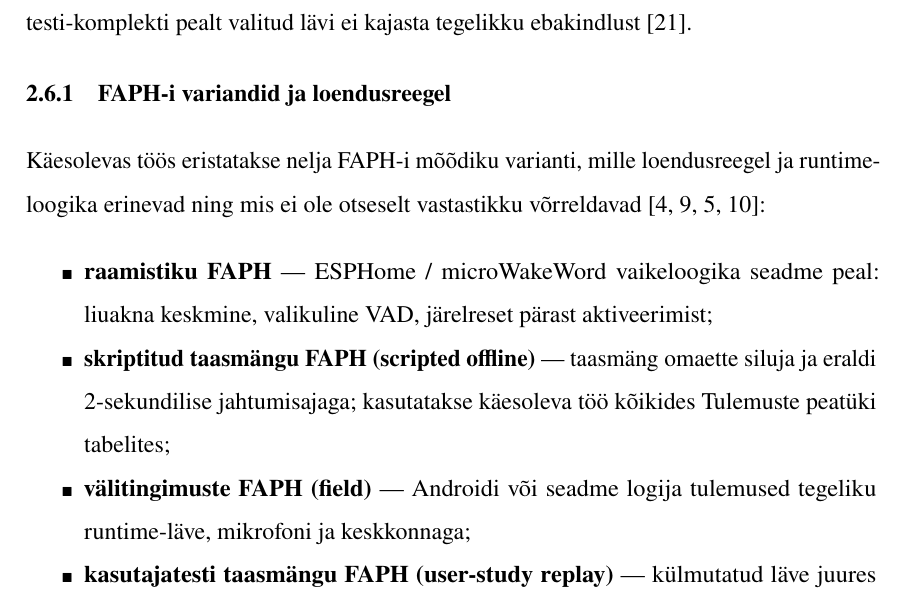
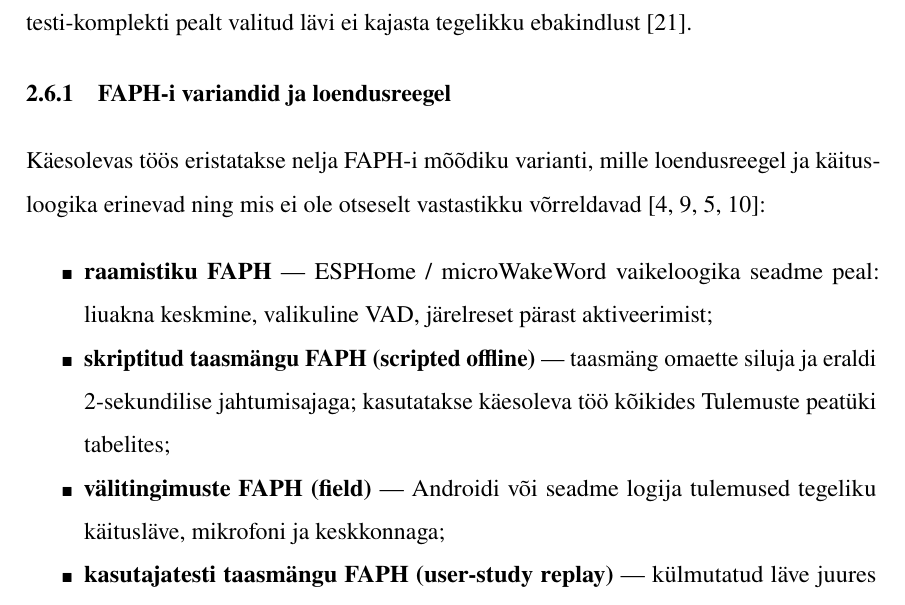
Before and after one commit to Yikizi/kratt, a LaTeX thesis (docs/thesis/thesis-tex-estonian/main.tex, which reads docs/thesis/thesis-tex-estonian/chapters/first_chapter.tex): part of page 19 of 82, cut so that both start at the same text. Compiled offline with pdfLaTeX.

Commit message:
docs(thesis): terminology — runtime-* → käitus* in §3.6.5
(cherry picked from commit 4800d4bd55b6042567757fabc412d4a35154bf86)

```diff
--- a/docs/thesis/thesis-tex-estonian/chapters/first_chapter.tex
+++ b/docs/thesis/thesis-tex-estonian/chapters/first_chapter.tex
@@ -59,11 +59,11 @@ Iga raporteeritud mõõdiku juurde lisatakse 95\%~usaldusvahemik. Klipi-tasemel
 
 \subsection{FAPH-i variandid ja loendusreegel}
 \label{subsec:faph-variants}
-Käesolevas töös eristatakse nelja FAPH-i mõõdiku varianti, mille loendusreegel ja runtime-loogika erinevad ning mis ei ole otseselt vastastikku võrreldavad \cite{lopezespejo2021deepkws,microwakeword2026,openwakeword2026,esphome2026}:
+Käesolevas töös eristatakse nelja FAPH-i mõõdiku varianti, mille loendusreegel ja käitusloogika erinevad ning mis ei ole otseselt vastastikku võrreldavad \cite{lopezespejo2021deepkws,microwakeword2026,openwakeword2026,esphome2026}:
 \begin{itemize}
     \item \textbf{raamistiku FAPH} --- ESPHome / microWakeWord vaikeloogika seadme peal: liuakna keskmine, valikuline VAD, järelreset pärast aktiveerimist;
     \item \textbf{skriptitud taasmängu FAPH (scripted offline)} --- taasmäng omaette siluja ja eraldi 2-sekundilise jahtumisajaga; kasutatakse käesoleva töö kõikides Tulemuste peatüki tabelites;
-    \item \textbf{välitingimuste FAPH (field)} --- Androidi või seadme logija tulemused tegeliku runtime-läve, mikrofoni ja keskkonnaga;
+    \item \textbf{välitingimuste FAPH (field)} --- Androidi või seadme logija tulemused tegeliku käitusläve, mikrofoni ja keskkonnaga;
     \item \textbf{kasutajatesti taasmängu FAPH (user-study replay)} --- külmutatud läve juures osalejate sessioonide taasmäng (planeeritav).
 \end{itemize}
 Muutuv loendusreegel on äratussõna kirjanduses üks levinumaid reprodutseeritavuse auke \cite{lopezespejo2021deepkws}, mistõttu iga käesoleva töö FAPH-tabel ja -joonis identifitseerib kasutatud variandi tabeli pealkirjas või veerus.
```
